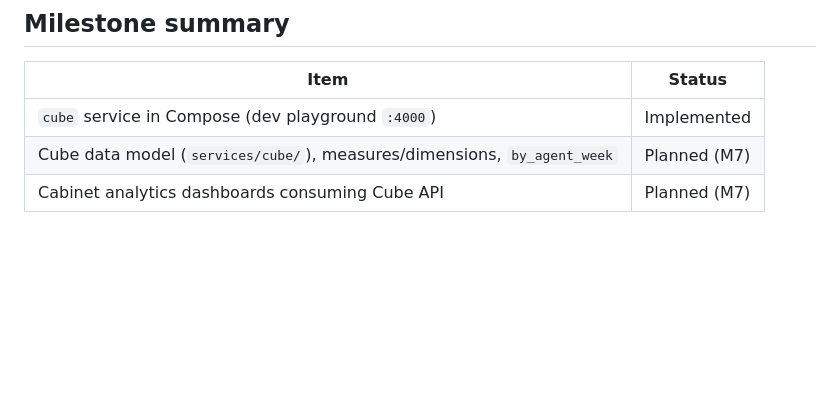
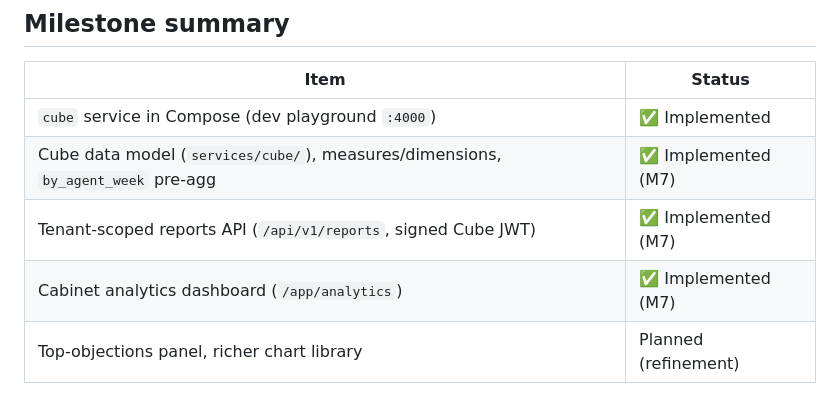
Before and after one commit to kindrakevich-agency/CallLens, a Markdown page: docs/reports-analytics.md, the part around the change printed below. Rendered like a GitHub page; blank space fills up the shorter version.

```diff
--- a/docs/reports-analytics.md
+++ b/docs/reports-analytics.md
@@ -57,6 +61,8 @@ app's Postgres (`POSTGRES_DB` / `POSTGRES_USER` / `POSTGRES_PASSWORD`).
 
 | Item | Status |
 | --- | --- |
-| `cube` service in Compose (dev playground `:4000`) | Implemented |
-| Cube data model (`services/cube/`), measures/dimensions, `by_agent_week` | Planned (M7) |
-| Cabinet analytics dashboards consuming Cube API | Planned (M7) |
+| `cube` service in Compose (dev playground `:4000`) | ✅ Implemented |
+| Cube data model (`services/cube/`), measures/dimensions, `by_agent_week` pre-agg | ✅ Implemented (M7) |
+| Tenant-scoped reports API (`/api/v1/reports`, signed Cube JWT) | ✅ Implemented (M7) |
+| Cabinet analytics dashboard (`/app/analytics`) | ✅ Implemented (M7) |
+| Top-objections panel, richer chart library | Planned (refinement) |
```
Also changed, not shown: other parts of docs/reports-analytics.md (+30 -26 lines), docs/images/cabinet-analytics.png (added), 8 other files.
